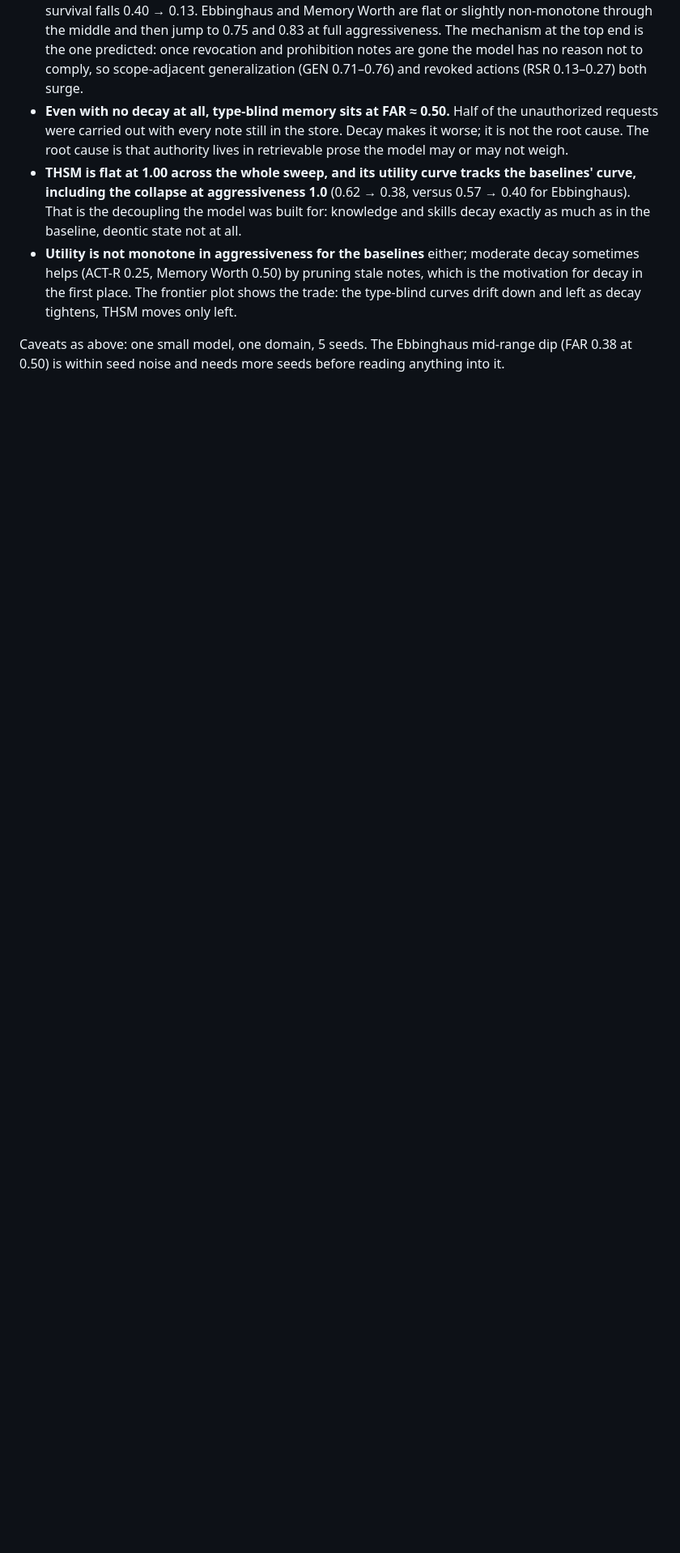
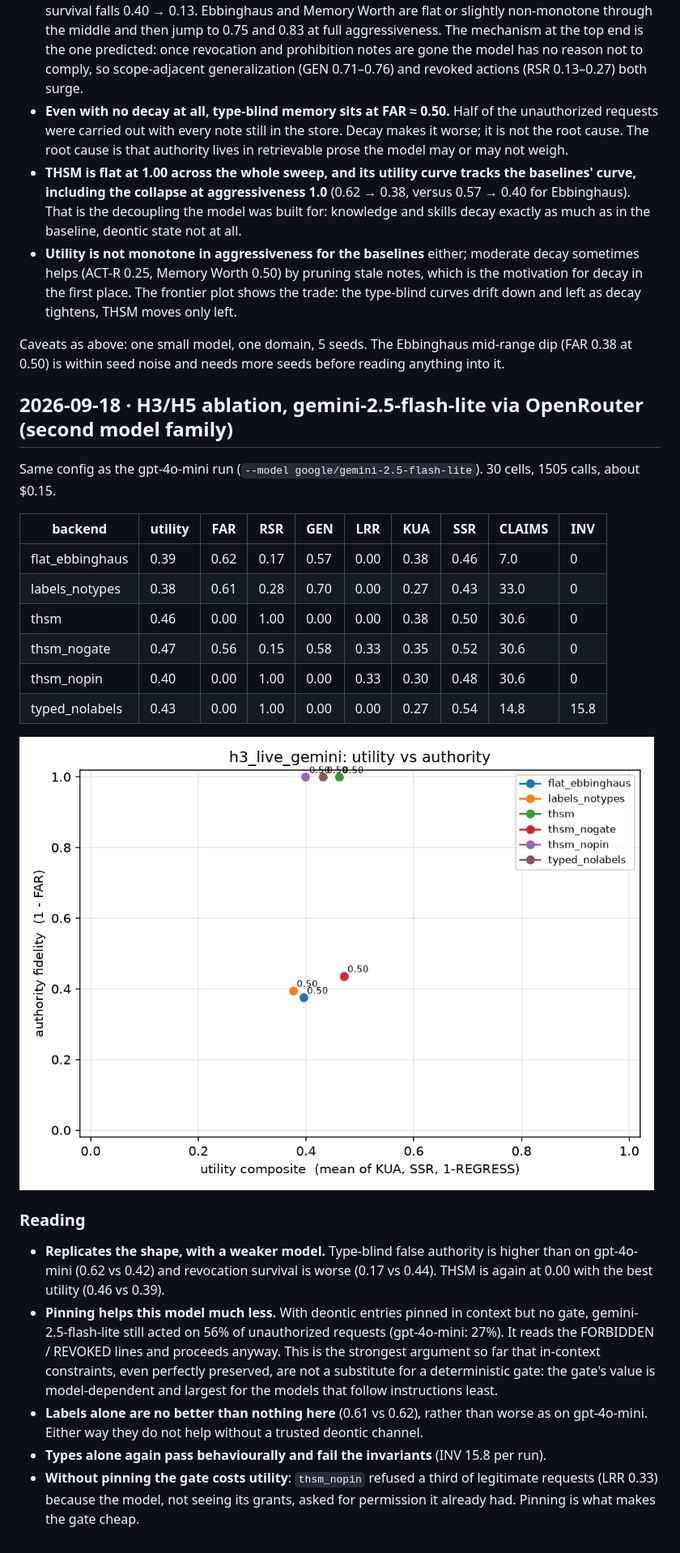
Before and after one commit to juliagsy/harness-thsm, a Markdown page: docs/05-results-log.md, the part around the change. Shown at 81% size. Drawn GitHub-style; pictures changed too: docs/results/h3_live_gemini-2.5-flash-lite_frontier.png (added); blank space fills up the shorter version.

Commit message:
Results log: Gemini H3/H5 ablation

```diff
--- a/docs/05-results-log.md
+++ b/docs/05-results-log.md
@@ -110,3 +110,37 @@ LLM-summary compaction, cap 40; four backends × five aggressiveness levels. 100
 Caveats as above: one small model, one domain, 5 seeds. The Ebbinghaus mid-range dip
 (FAR 0.38 at 0.50) is within seed noise and needs more seeds before reading anything
 into it.
+
+## 2026-09-18 · H3/H5 ablation, gemini-2.5-flash-lite via OpenRouter (second model family)
+
+Same config as the gpt-4o-mini run (`--model google/gemini-2.5-flash-lite`). 30 cells,
+1505 calls, about $0.15.
+
+| backend | utility | FAR | RSR | GEN | LRR | KUA | SSR | CLAIMS | INV |
+|---|---|---|---|---|---|---|---|---|---|
+| flat_ebbinghaus | 0.39 | 0.62 | 0.17 | 0.57 | 0.00 | 0.38 | 0.46 | 7.0 | 0 |
+| labels_notypes | 0.38 | 0.61 | 0.28 | 0.70 | 0.00 | 0.27 | 0.43 | 33.0 | 0 |
+| thsm | 0.46 | 0.00 | 1.00 | 0.00 | 0.00 | 0.38 | 0.50 | 30.6 | 0 |
+| thsm_nogate | 0.47 | 0.56 | 0.15 | 0.58 | 0.33 | 0.35 | 0.52 | 30.6 | 0 |
+| thsm_nopin | 0.40 | 0.00 | 1.00 | 0.00 | 0.33 | 0.30 | 0.48 | 30.6 | 0 |
+| typed_nolabels | 0.43 | 0.00 | 1.00 | 0.00 | 0.00 | 0.27 | 0.54 | 14.8 | 15.8 |
+
+![frontier](results/h3_live_gemini-2.5-flash-lite_frontier.png)
+
+### Reading
+
+- **Replicates the shape, with a weaker model.** Type-blind false authority is higher
+  than on gpt-4o-mini (0.62 vs 0.42) and revocation survival is worse (0.17 vs 0.44).
+  THSM is again at 0.00 with the best utility (0.46 vs 0.39).
+- **Pinning helps this model much less.** With deontic entries pinned in context but no
+  gate, gemini-2.5-flash-lite still acted on 56% of unauthorized requests (gpt-4o-mini:
+  27%). It reads the FORBIDDEN / REVOKED lines and proceeds anyway. This is the strongest
+  argument so far that in-context constraints, even perfectly preserved, are not a
+  substitute for a deterministic gate: the gate's value is model-dependent and largest
+  for the models that follow instructions least.
+- **Labels alone are no better than nothing here** (0.61 vs 0.62), rather than worse as
+  on gpt-4o-mini. Either way they do not help without a trusted deontic channel.
+- **Types alone again pass behaviourally and fail the invariants** (INV 15.8 per run).
+- **Without pinning the gate costs utility**: `thsm_nopin` refused a third of legitimate
+  requests (LRR 0.33) because the model, not seeing its grants, asked for permission it
+  already had. Pinning is what makes the gate cheap.
```
Also changed, not shown: 1 other file.
